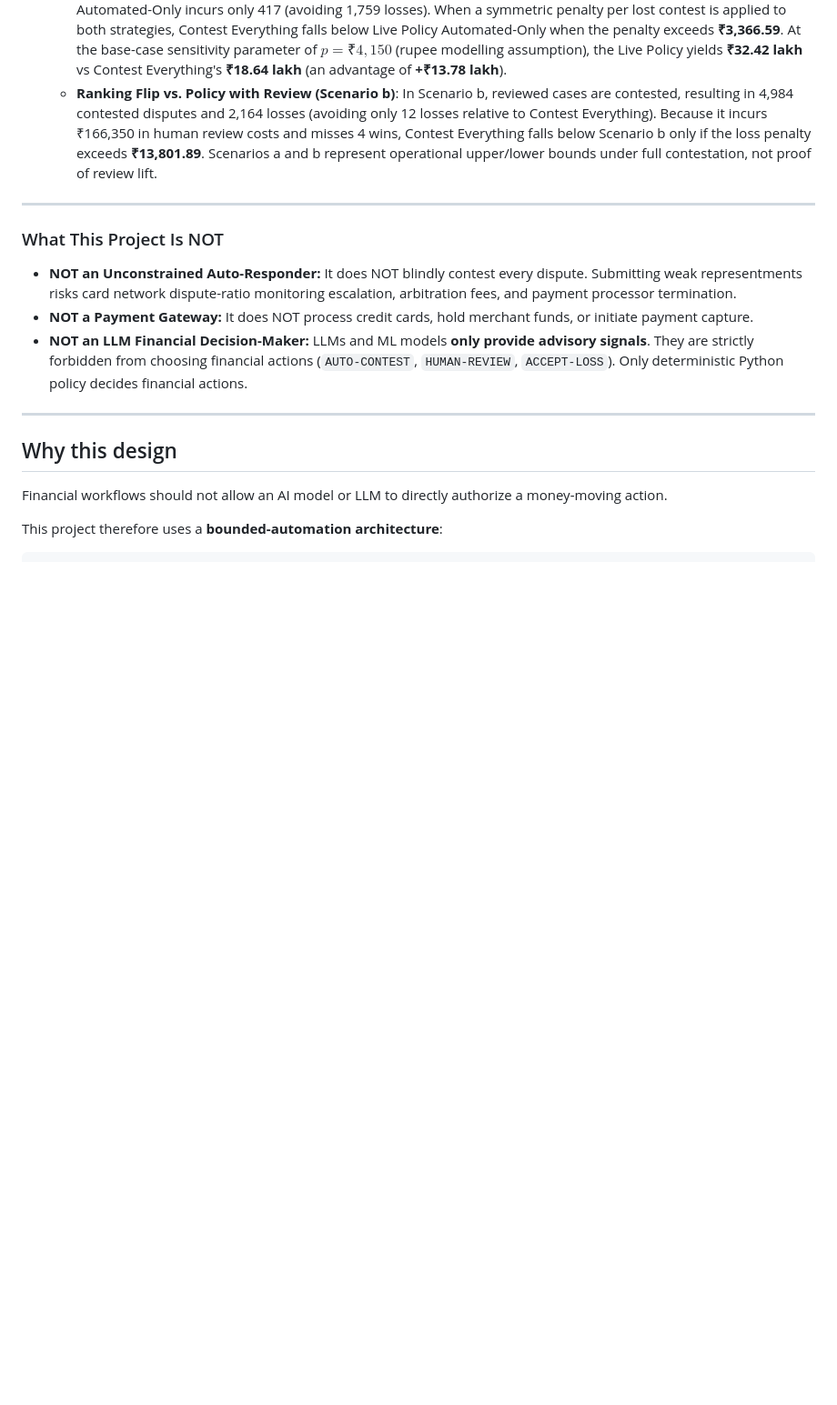
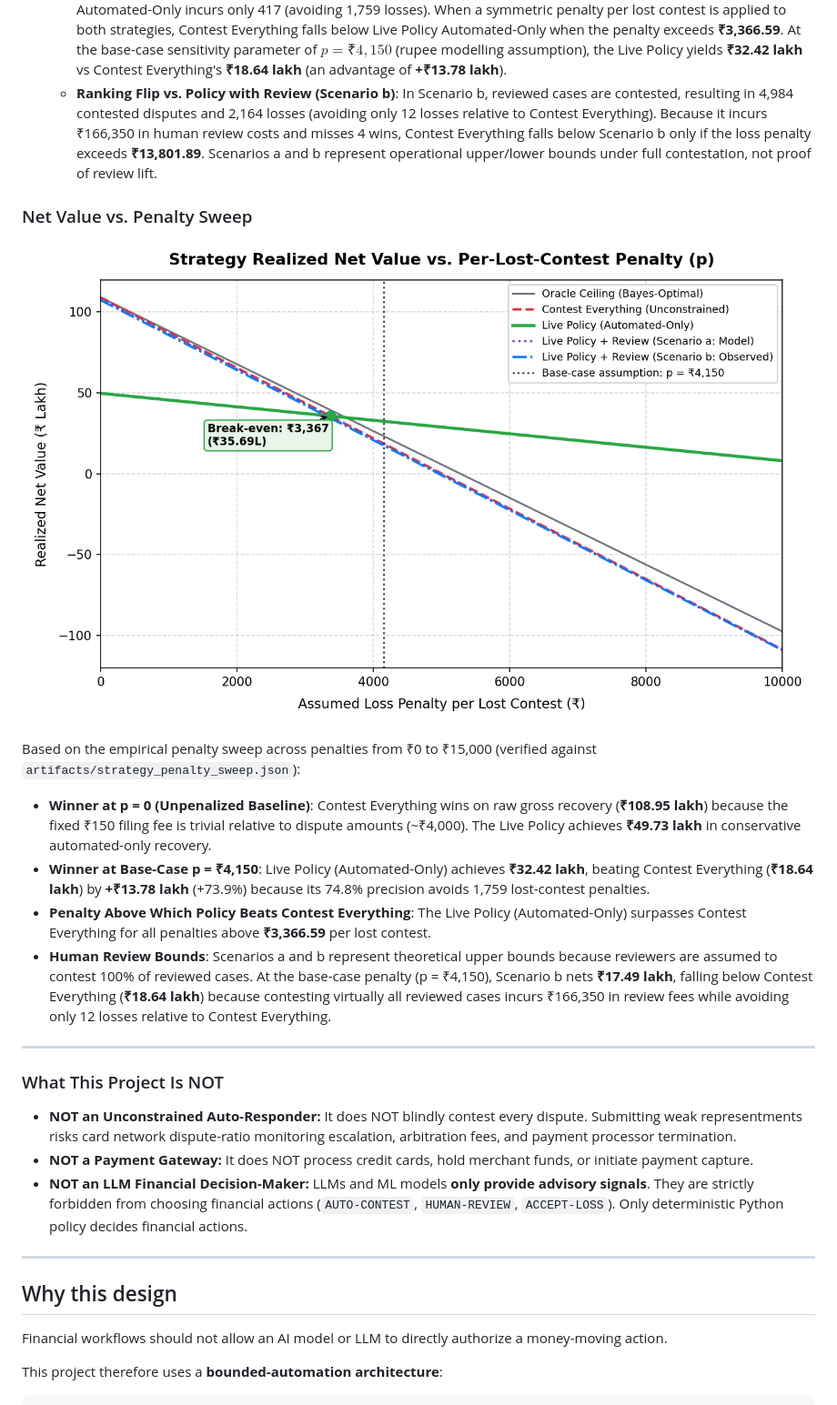
Before and after one commit to Jagadeesh58/chargeback-risk-engine, a Markdown page: README.md, the part around the change. Shown at 91% size. Drawn GitHub-style; pictures changed too: docs/net_value_vs_penalty.png (added); blank space fills up the shorter version.

Commit message:
fix(evaluation): add penalty sweep artifact and chart with verified break-even crossings

```diff
--- a/README.md
+++ b/README.md
@@ -86,6 +86,16 @@ Evaluated on `data/test.csv` (5,000 held-out disputes) under identical operation
 - **Symmetric Break-Even Loss Penalty Level**:
   - **Ranking Flip vs. Automated-Only**: Contest Everything incurs 2,176 lost disputes whereas the Live Policy Automated-Only incurs only 417 (avoiding 1,759 losses). When a symmetric penalty per lost contest is applied to both strategies, Contest Everything falls below Live Policy Automated-Only when the penalty exceeds **₹3,366.59**. At the base-case sensitivity parameter of $p = ₹4,150$ (rupee modelling assumption), the Live Policy yields **₹32.42 lakh** vs Contest Everything's **₹18.64 lakh** (an advantage of **+₹13.78 lakh**).
   - **Ranking Flip vs. Policy with Review (Scenario b)**: In Scenario b, reviewed cases are contested, resulting in 4,984 contested disputes and 2,164 losses (avoiding only 12 losses relative to Contest Everything). Because it incurs ₹166,350 in human review costs and misses 4 wins, Contest Everything falls below Scenario b only if the loss penalty exceeds **₹13,801.89**. Scenarios a and b represent operational upper/lower bounds under full contestation, not proof of review lift.
+
+### Net Value vs. Penalty Sweep
+
+![Net Value vs Penalty Sweep](docs/net_value_vs_penalty.png)
+
+Based on the empirical penalty sweep across penalties from ₹0 to ₹15,000 (verified against `artifacts/strategy_penalty_sweep.json`):
+- **Winner at p = 0 (Unpenalized Baseline)**: Contest Everything wins on raw gross recovery (**₹108.95 lakh**) because the fixed ₹150 filing fee is trivial relative to dispute amounts (~₹4,000). The Live Policy achieves **₹49.73 lakh** in conservative automated-only recovery.
+- **Winner at Base-Case p = ₹4,150**: Live Policy (Automated-Only) achieves **₹32.42 lakh**, beating Contest Everything (**₹18.64 lakh**) by **+₹13.78 lakh** (+73.9%) because its 74.8% precision avoids 1,759 lost-contest penalties.
+- **Penalty Above Which Policy Beats Contest Everything**: The Live Policy (Automated-Only) surpasses Contest Everything for all penalties above **₹3,366.59** per lost contest.
+- **Human Review Bounds**: Scenarios a and b represent theoretical upper bounds because reviewers are assumed to contest 100% of reviewed cases. At the base-case penalty (p = ₹4,150), Scenario b nets **₹17.49 lakh**, falling below Contest Everything (**₹18.64 lakh**) because contesting virtually all reviewed cases incurs ₹166,350 in review fees while avoiding only 12 losses relative to Contest Everything.
 
 
 ---
```
Also changed, not shown: docs/EVALUATION_REPORT.md (+10 -0 lines), docs/MODEL_CARD.md (+10 -0 lines), 3 other files.
